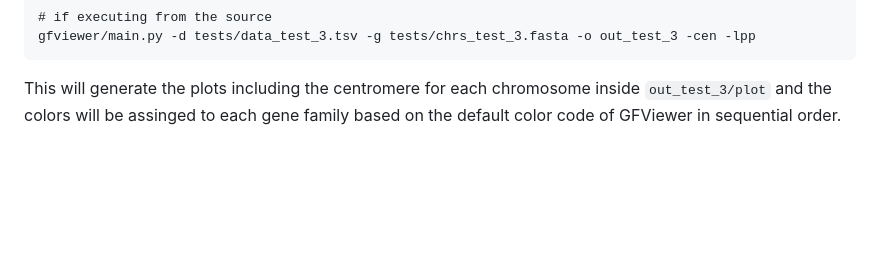
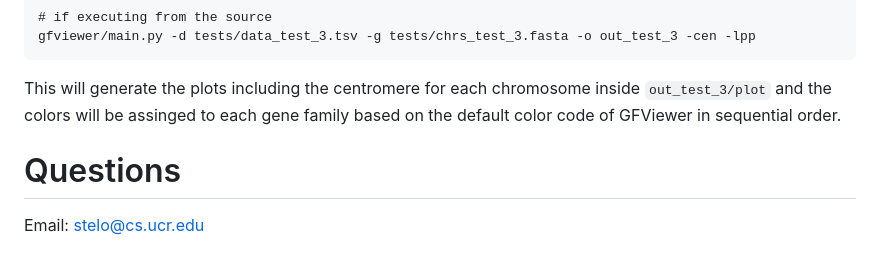
Before and after one commit to sakshar/GFViewer, a Markdown page: README.md, the part around the change. Rendered like a GitHub page; blank space fills up the shorter version.

Commit message:
added contact info

```diff
--- a/README.md
+++ b/README.md
@@ -200,5 +200,8 @@ gfviewer/main.py -d tests/data_test_3.tsv -g tests/chrs_test_3.fasta -o out_test
 </pre>
 This will generate the plots including the centromere for each chromosome inside `out_test_3/plot` and the colors will be assinged to each gene family based on the default color code of GFViewer in sequential order.
 
+# Questions
+Email: stelo@cs.ucr.edu
+
 <!-- # Citation
 Sakshar Chakravarty and Stefano Lonardi. 2025. GFViewer: A tool for visualizing the localization of multi-gene families across the genome. Journal. doi: https://doi.org/nn.nnnn/2025.nn.nn.nnnnnn -->
```
